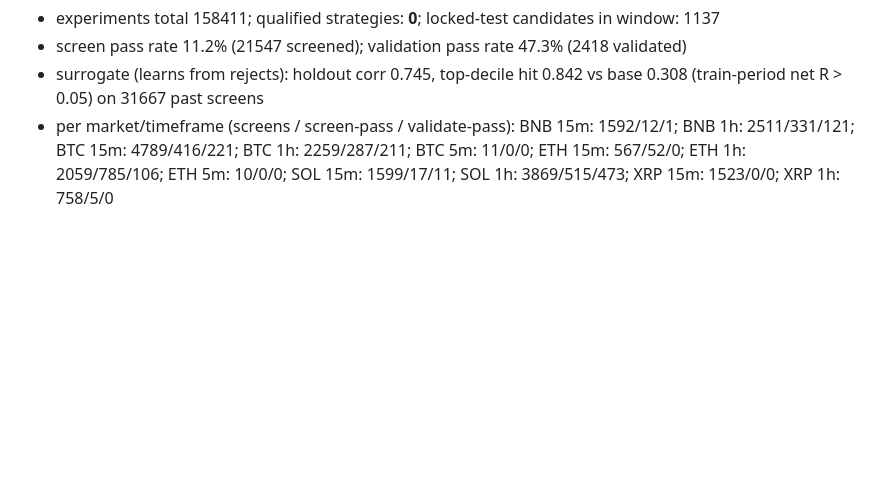
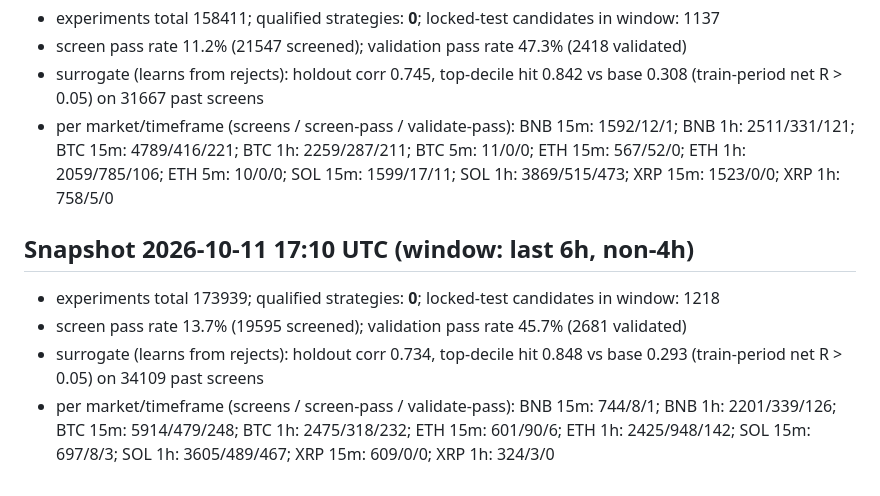
Before and after one commit to romanscholle16-ai/research, a Markdown page: docs/PROGRESS.md, the part around the change. GitHub-like rendering; blank space fills up the shorter version.

Commit message:
Progress snapshot
Co-Authored-By: Claude Sonnet 5.5 <noreply@anthropic.com>
Claude-Session: https://claude.ai/code/session_012C1d5rYUY7fCgtz8EWbL74

```diff
--- a/docs/PROGRESS.md
+++ b/docs/PROGRESS.md
@@ -35,3 +35,9 @@
 - screen pass rate 11.2% (21547 screened); validation pass rate 47.3% (2418 validated)
 - surrogate (learns from rejects): holdout corr 0.745, top-decile hit 0.842 vs base 0.308 (train-period net R > 0.05) on 31667 past screens
 - per market/timeframe (screens / screen-pass / validate-pass): BNB 15m: 1592/12/1; BNB 1h: 2511/331/121; BTC 15m: 4789/416/221; BTC 1h: 2259/287/211; BTC 5m: 11/0/0; ETH 15m: 567/52/0; ETH 1h: 2059/785/106; ETH 5m: 10/0/0; SOL 15m: 1599/17/11; SOL 1h: 3869/515/473; XRP 15m: 1523/0/0; XRP 1h: 758/5/0
+
+## Snapshot 2026-10-11 17:10 UTC (window: last 6h, non-4h)
+- experiments total 173939; qualified strategies: **0**; locked-test candidates in window: 1218
+- screen pass rate 13.7% (19595 screened); validation pass rate 45.7% (2681 validated)
+- surrogate (learns from rejects): holdout corr 0.734, top-decile hit 0.848 vs base 0.293 (train-period net R > 0.05) on 34109 past screens
+- per market/timeframe (screens / screen-pass / validate-pass): BNB 15m: 744/8/1; BNB 1h: 2201/339/126; BTC 15m: 5914/479/248; BTC 1h: 2475/318/232; ETH 15m: 601/90/6; ETH 1h: 2425/948/142; SOL 15m: 697/8/3; SOL 1h: 3605/489/467; XRP 15m: 609/0/0; XRP 1h: 324/3/0
```
